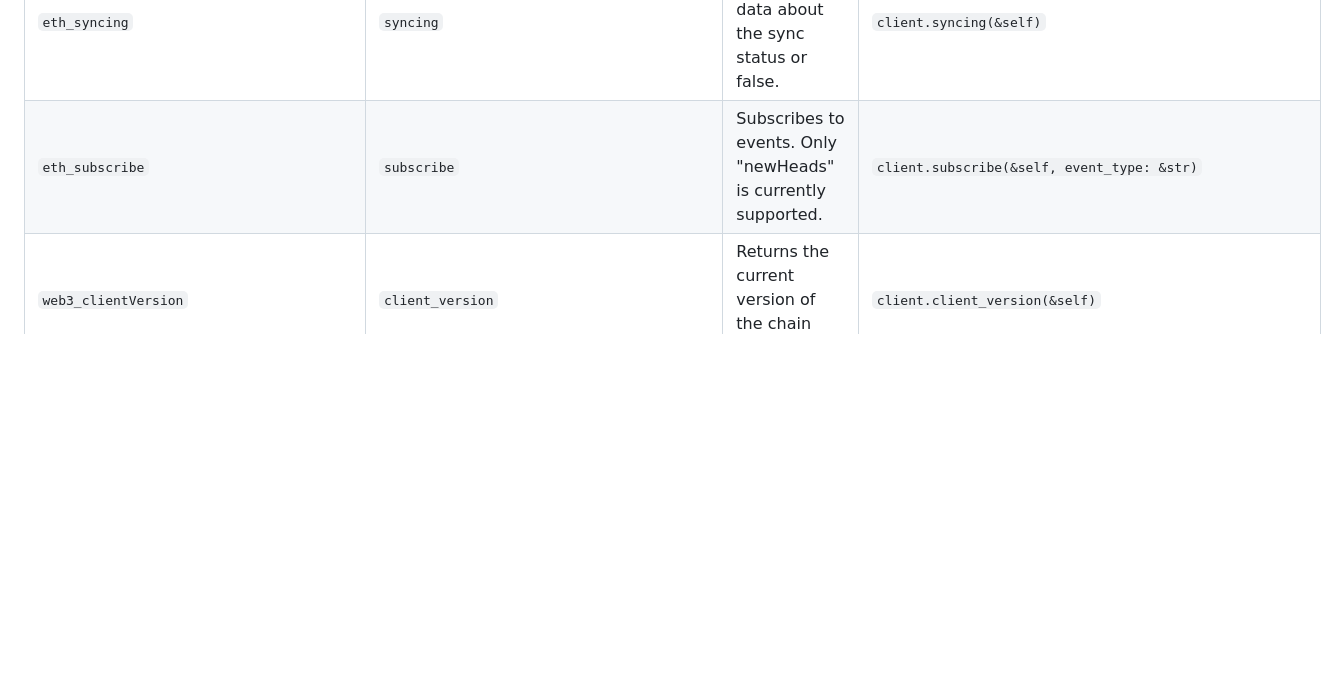
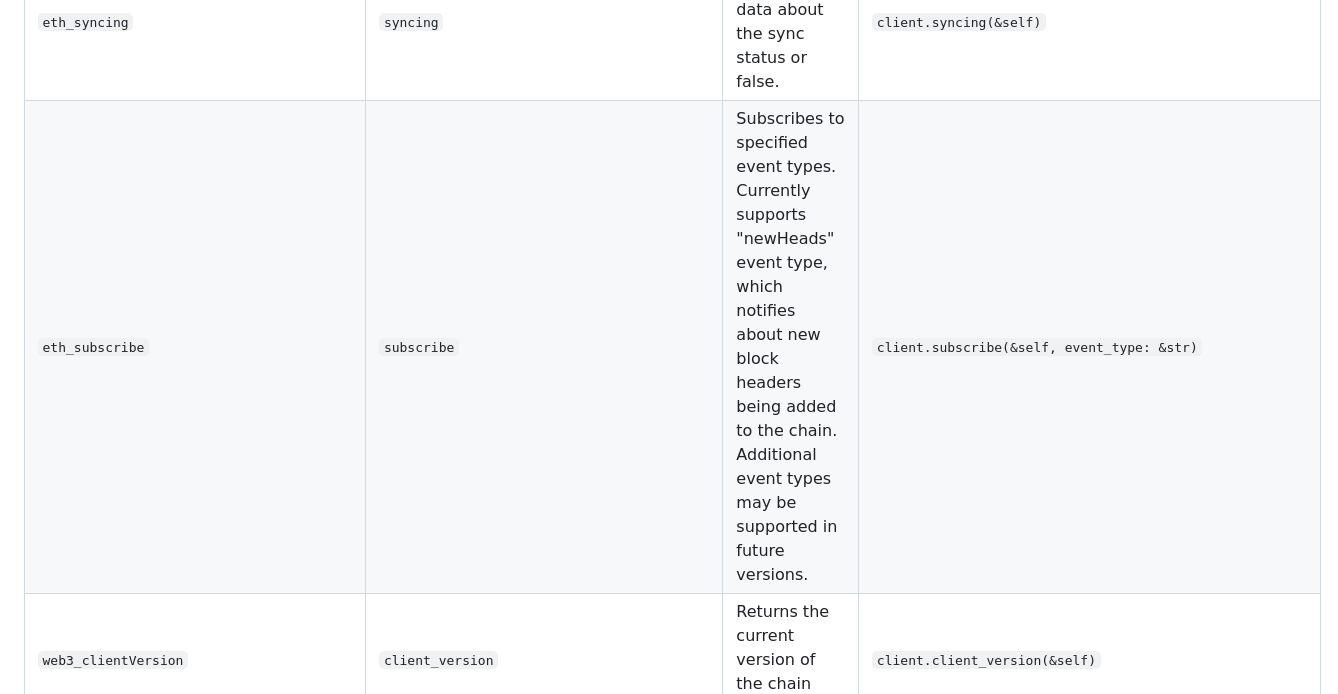
Before and after one commit to a16z/helios, a Markdown page: rpc.md, the part around the change. Rendered like a GitHub page; blank space fills up the shorter version.

```diff
--- a/rpc.md
+++ b/rpc.md
@@ -37,5 +37,5 @@ Helios provides a variety of RPC methods for interacting with the Ethereum netwo
 | `eth_getProof` | `get_proof` | Returns the merkle proof for a given account and optionally some storage keys. | `client.get_proof(&self, address: &str, slots: [H256], block: BlockTag)` |
 | `eth_coinbase` | `get_coinbase` | Returns the client coinbase address. | `client.get_coinbase(&self)` |
 | `eth_syncing` | `syncing` | Returns an object with data about the sync status or false. | `client.syncing(&self)` |
-| `eth_subscribe` | `subscribe` | Subscribes to events. Only "newHeads" is currently supported. | `client.subscribe(&self, event_type: &str)` |
+| `eth_subscribe` | `subscribe` | Subscribes to specified event types. Currently supports "newHeads" event type, which notifies about new block headers being added to the chain. Additional event types may be supported in future versions. | `client.subscribe(&self, event_type: &str)` |
 | `web3_clientVersion` | `client_version` | Returns the current version of the chain client. | `client.client_version(&self)` |
```
